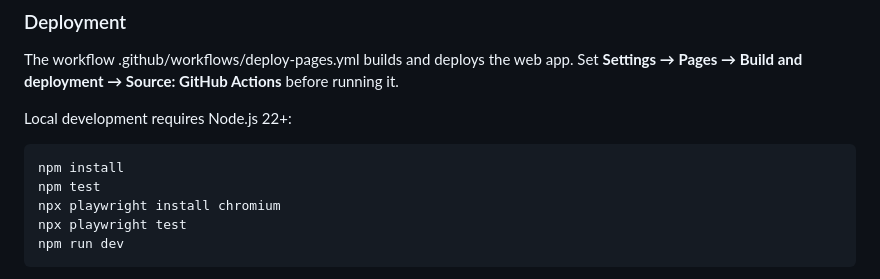
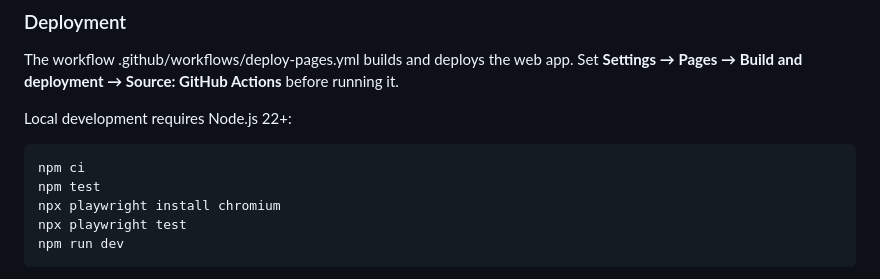
Before and after one commit to Unborne-Fetus/GFPAK-OPEN, a Markdown page: README.md, the part around the change. Drawn GitHub-style.

Commit message:
Document reproducible npm ci setup with committed lockfile

```diff
--- a/README.md
+++ b/README.md
@@ -57,7 +57,7 @@ The workflow .github/workflows/deploy-pages.yml builds and deploys the web app.
 
 Local development requires Node.js 22+:
 
-    npm install
+    npm ci
     npm test
     npx playwright install chromium
     npx playwright test
```
